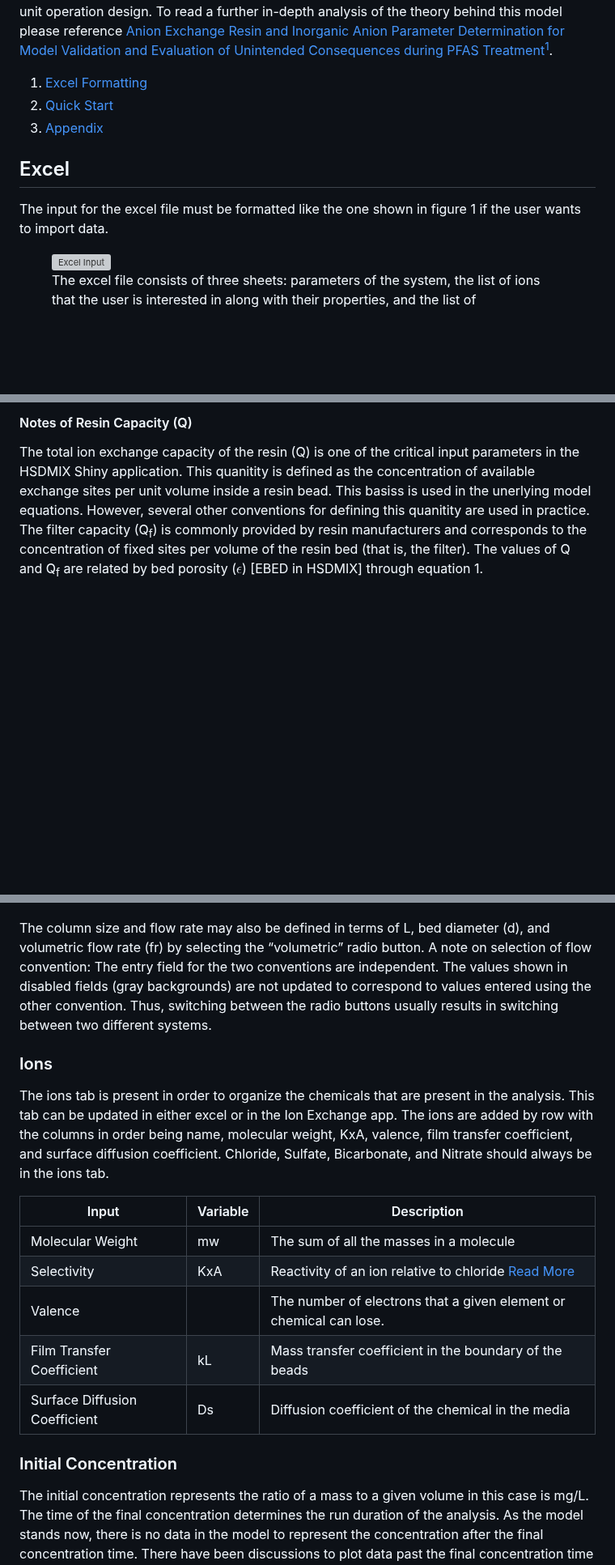
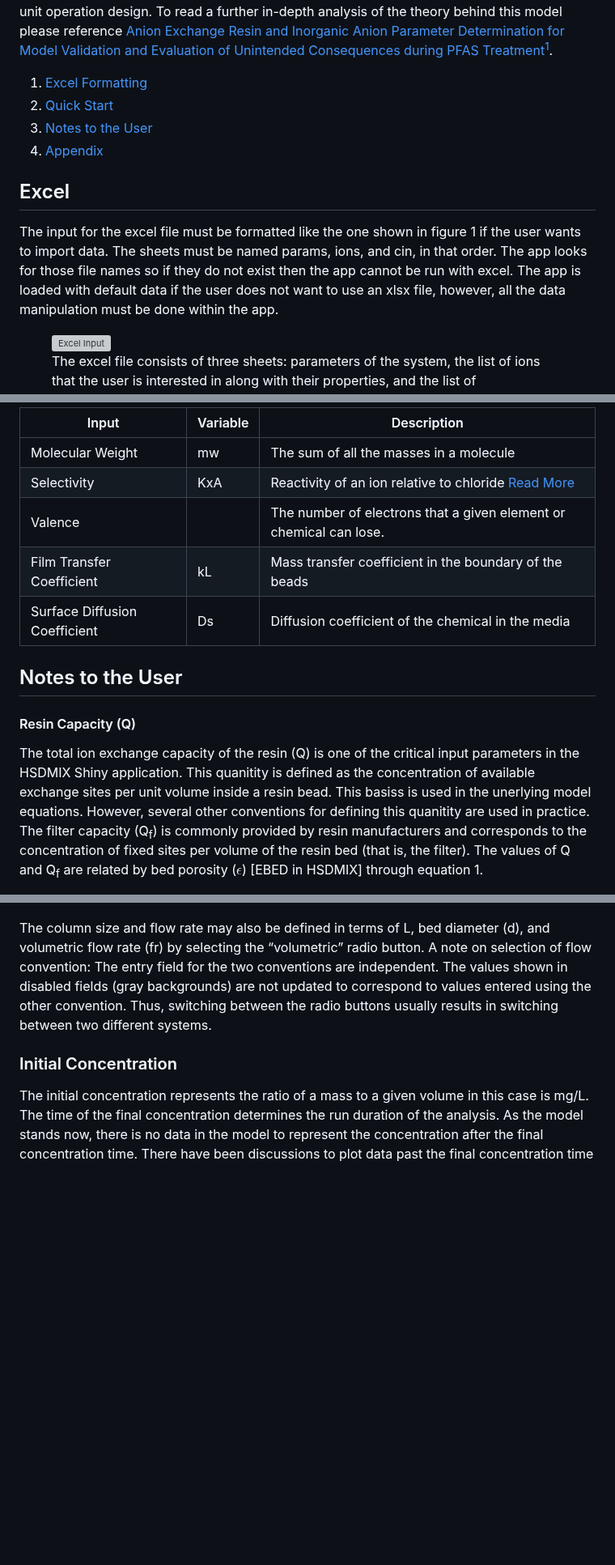
Before and after one commit to USEPA/Water_Treatment_Models, a Markdown page: ShinyApp/README.md, 3 parts joined by grey strips. Shown at 81% size. GitHub-like rendering; blank space fills up the shorter version; grey boxes are pictures that could not be loaded.

```diff
--- a/ShinyApp/README.md
+++ b/ShinyApp/README.md
@@ -4,11 +4,12 @@ The Ion Exchange Model is a tool used to model a strong-base anion exchange unit
 
 1. [Excel Formatting](#excel)
 2. [Quick Start](#quick-start)
-3. [Appendix](#appendix)
+3. [Notes to the User](#notes-to-the-user)
+4. [Appendix](#appendix)
 
 
 ## Excel
-The input for the excel file must be formatted like the one shown in figure 1 if the user wants to import data.
+The input for the excel file must be formatted like the one shown in figure 1 if the user wants to import data. The sheets must be named params, ions, and cin, in that order. The app looks for those file names so if they do not exist then the app cannot be run with excel. The app is loaded with default data if the user does not want to use an xlsx file, however, all the data manipulation must be done within the app.
 
 <figure>
     <img src="DocumentPics/excelsheet.png"
@@ -69,5 +75,15 @@ The parameters tab is used to describe the physical constraints of the resin cha
 
-#### Notes of Resin Capacity (Q)
+|  Input        	                |Variable   | Description                                                                      |
+|---            				    |---        |---                                                                               |
+|Molecular Weight               |mw         |The sum of all the masses in a molecule                                           |           |
+|Selectivity                   |KxA        |Reactivity of an ion relative to chloride   [Read More](https://pubs.acs.org/doi/10.1021/acs.est.1c00769) |
+|Valence                            |           |The number of electrons that a given element or chemical can lose.                |
+|Film Transfer Coefficient      |kL         |Mass transfer coefficient in the boundary of the beads                            |
+|Surface Diffusion Coefficient  |Ds         |Diffusion coefficient of the chemical in the media                                |
+
+## Notes to the User
+
+#### Resin Capacity (Q)
 The total ion exchange capacity of the resin (Q) is one of the critical input parameters in the HSDMIX Shiny application. This quanitity is defined as the concentration of available exchange sites per unit volume inside a resin bead. This basiss is used in the unerlying model equations. However, several other conventions for defining this quanitity are used in practice. The filter capacity (Q<sub>f</sub>) is commonly provided by resin manufacturers and corresponds to the concentration of fixed sites per volume of the resin bed (that is, the filter). The values of Q and Q<sub>f</sub> are related by bed porosity ($\epsilon$) [EBED in HSDMIX] through equation 1.
 
 $$ Q={Q_f \over 1-\epsilon} \label{eq506}\tag{1} $$
@@ -99,19 +115,6 @@ The column size and flow rate may also be defined in terms of L, bed diameter (d
 A note on selection of flow convention: The entry field for the two conventions are independent. The values shown in disabled fields (gray backgrounds) are not updated to correspond to values entered using the other convention. Thus, switching between the radio buttons usually results in switching between two different systems.
 
 
-### Ions
-The ions tab is present in order to organize the chemicals that are present in the analysis. This tab can be updated in either excel or in the Ion Exchange app. The ions are added by row with the columns in order being name, molecular weight, KxA, valence, film transfer coefficient, and surface diffusion coefficient. Chloride, Sulfate, Bicarbonate, and Nitrate should always be in the ions tab.
-
-|  Input        	                |Variable   | Description                                                                      |
-|---            				    |---        |---                                                                               |
-|Molecular Weight               |mw         |The sum of all the masses in a molecule                                           |           |
-|Selectivity                   |KxA        |Reactivity of an ion relative to chloride   [Read More](https://pubs.acs.org/doi/10.1021/acs.est.1c00769) |
-|Valence                            |           |The number of electrons that a given element or chemical can lose.                |
-|Film Transfer Coefficient      |kL         |Mass transfer coefficient in the boundary of the beads                            |
-|Surface Diffusion Coefficient  |Ds         |Diffusion coefficient of the chemical in the media                                |
-
-
-
 
 ### Initial Concentration
 
```
Also changed, not shown: other parts of ShinyApp/README.md (+14 -9 lines).
